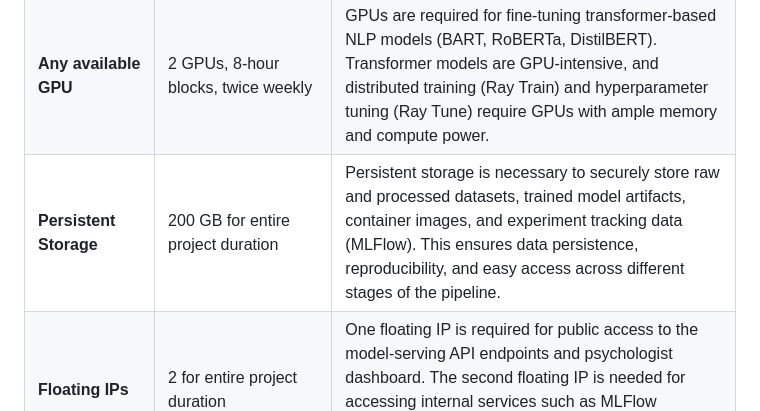
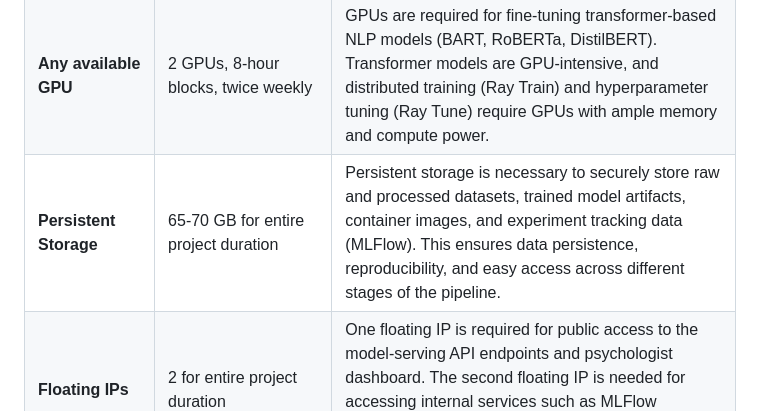
Before and after one commit to Sanjeevan1998/ml-ops-project, a Markdown page: README.md, the part around the change. GitHub-like rendering.

```diff
--- a/README.md
+++ b/README.md
@@ -146,7 +146,7 @@ The table below shows an example, it is not a recommendation. -->
 |---------------------|-------------------------|---------------|
 | **m1.medium VMs**  | 3 for entire project duration | These general-purpose VMs will host Kubernetes clusters, run data pipelines (Kafka, Airflow), serve APIs (FastAPI), and manage CI/CD pipelines (GitHub Actions, ArgoCD). They provide sufficient CPU and memory resources for these workloads without unnecessary cost. |
 | **Any available GPU** | 2 GPUs, 8-hour blocks, twice weekly | GPUs are required for fine-tuning transformer-based NLP models (BART, RoBERTa, DistilBERT). Transformer models are GPU-intensive, and distributed training (Ray Train) and hyperparameter tuning (Ray Tune) require GPUs with ample memory and compute power. |
-| **Persistent Storage** | 200 GB for entire project duration | Persistent storage is necessary to securely store raw and processed datasets, trained model artifacts, container images, and experiment tracking data (MLFlow). This ensures data persistence, reproducibility, and easy access across different stages of the pipeline. |
+| **Persistent Storage** | 65-70 GB for entire project duration | Persistent storage is necessary to securely store raw and processed datasets, trained model artifacts, container images, and experiment tracking data (MLFlow). This ensures data persistence, reproducibility, and easy access across different stages of the pipeline. |
 | **Floating IPs** | 2 for entire project duration | One floating IP is required for public access to the model-serving API endpoints and psychologist dashboard. The second floating IP is needed for accessing internal services such as MLFlow experiment tracking and monitoring dashboards (Prometheus/Grafana). |
 
 
```
